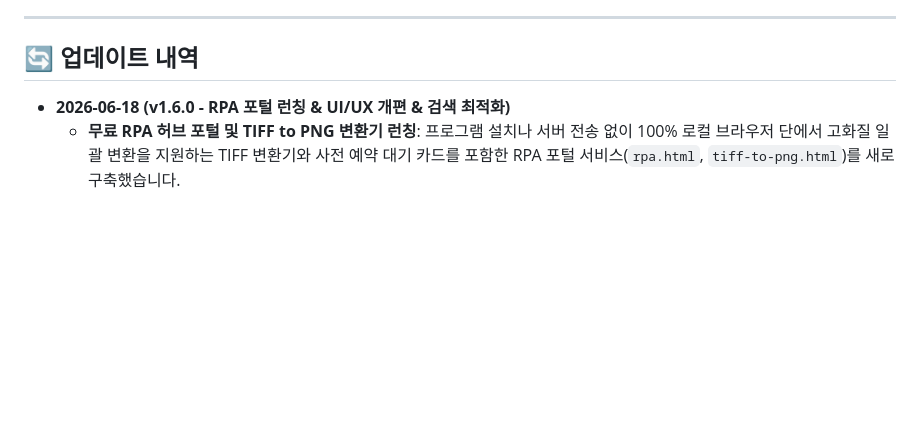
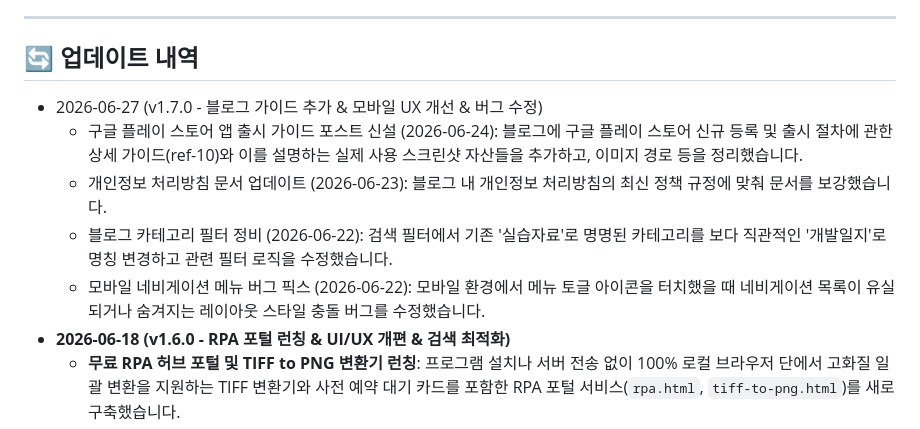
Before and after one commit to namsoojang/datago0ba0_homepage, a Markdown page: README.md, the part around the change. Drawn GitHub-style; blank space fills up the shorter version.

Commit message:
docs: update README with v1.7.0 changes

```diff
--- a/README.md
+++ b/README.md
@@ -67,6 +67,11 @@ python -m http.server 8000
 ---
 
 ## 🔄 업데이트 내역
+* 2026-06-27 (v1.7.0 - 블로그 가이드 추가 & 모바일 UX 개선 & 버그 수정)
+  * 구글 플레이 스토어 앱 출시 가이드 포스트 신설 (2026-06-24): 블로그에 구글 플레이 스토어 신규 등록 및 출시 절차에 관한 상세 가이드(ref-10)와 이를 설명하는 실제 사용 스크린샷 자산들을 추가하고, 이미지 경로 등을 정리했습니다.
+  * 개인정보 처리방침 문서 업데이트 (2026-06-23): 블로그 내 개인정보 처리방침의 최신 정책 규정에 맞춰 문서를 보강했습니다.
+  * 블로그 카테고리 필터 정비 (2026-06-22): 검색 필터에서 기존 '실습자료'로 명명된 카테고리를 보다 직관적인 '개발일지'로 명칭 변경하고 관련 필터 로직을 수정했습니다.
+  * 모바일 네비게이션 메뉴 버그 픽스 (2026-06-22): 모바일 환경에서 메뉴 토글 아이콘을 터치했을 때 네비게이션 목록이 유실되거나 숨겨지는 레이아웃 스타일 충돌 버그를 수정했습니다.
 * **2026-06-18 (v1.6.0 - RPA 포털 런칭 & UI/UX 개편 & 검색 최적화)**
   * **무료 RPA 허브 포털 및 TIFF to PNG 변환기 런칭**: 프로그램 설치나 서버 전송 없이 100% 로컬 브라우저 단에서 고화질 일괄 변환을 지원하는 TIFF 변환기와 사전 예약 대기 카드를 포함한 RPA 포털 서비스(`rpa.html`, `tiff-to-png.html`)를 새로 구축했습니다.
   * **완료 알림 중앙 성공 모달 개편**: 문의 접수 및 사전예약 완료 시, 우측 하단의 작은 토스트 대신 화면 중앙에 반투명 글래스모피즘 효과와 SVG 체크마크 드로잉 애니메이션을 탑재한 대형 성공 팝업창을 구현했습니다.
```
